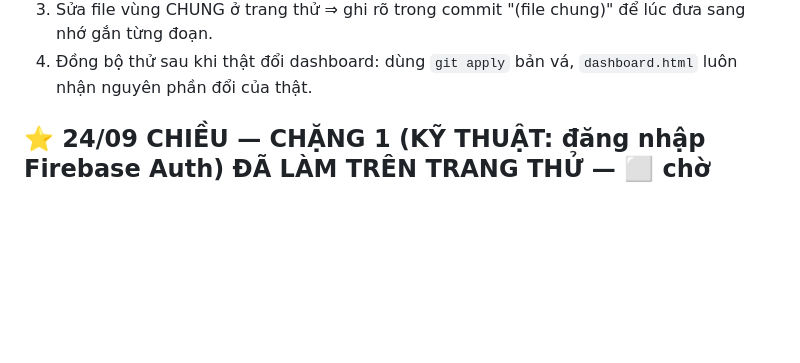
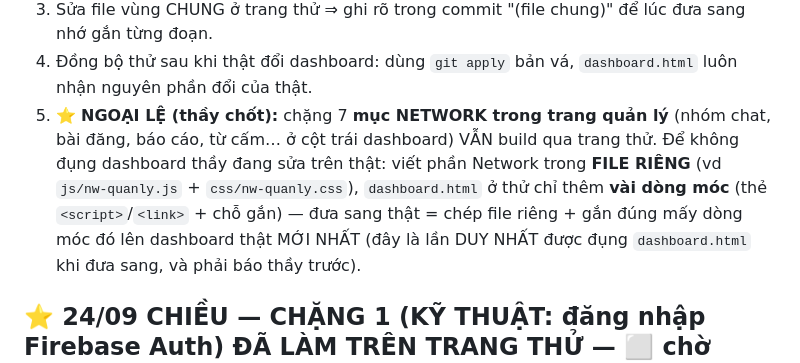
Before and after one commit to andrewclasses-01/myNetwork, a Markdown page: BAN GIAO.md, the part around the change. GitHub-like rendering; blank space fills up the shorter version.

Commit message:
BAN GIAO: ngoai le chang 7 - muc Network trong quan ly van qua trang thu, viet file rieng + vai dong moc dashboard
Co-Authored-By: Claude Opus 5.5 <noreply@anthropic.com>

```diff
--- a/BAN GIAO.md
+++ b/BAN GIAO.md
@@ -17,6 +17,7 @@ Quy tắc đi kèm:
    File vùng CHUNG ⇒ gắn từng đoạn thay đổi (không chép file), thử cả dashboard sau khi gắn (vì dashboard cũng nạp file chung).
 3. Sửa file vùng CHUNG ở trang thử ⇒ ghi rõ trong commit "(file chung)" để lúc đưa sang nhớ gắn từng đoạn.
 4. Đồng bộ thử sau khi thật đổi dashboard: dùng `git apply` bản vá, `dashboard.html` luôn nhận nguyên phần đổi của thật.
+5. ⭐ **NGOẠI LỆ (thầy chốt):** chặng 7 **mục NETWORK trong trang quản lý** (nhóm chat, bài đăng, báo cáo, từ cấm… ở cột trái dashboard) VẪN build qua trang thử. Để không đụng dashboard thầy đang sửa trên thật: viết phần Network trong **FILE RIÊNG** (vd `js/nw-quanly.js` + `css/nw-quanly.css`), `dashboard.html` ở thử chỉ thêm **vài dòng móc** (thẻ `<script>`/`<link>` + chỗ gắn) — đưa sang thật = chép file riêng + gắn đúng mấy dòng móc đó lên dashboard thật MỚI NHẤT (đây là lần DUY NHẤT được đụng `dashboard.html` khi đưa sang, và phải báo thầy trước).
 
 ## ⭐ 24/09 CHIỀU — CHẶNG 1 (KỸ THUẬT: đăng nhập Firebase Auth) ĐÃ LÀM TRÊN TRANG THỬ — ⬜ chờ thầy thử live + "ok"
 Thầy chọn thứ tự: **kỹ thuật trước** → cá nhân → tin nhắn → bảng tin → thông báo/tìm kiếm → khám phá → Network trong quản lý.
```
